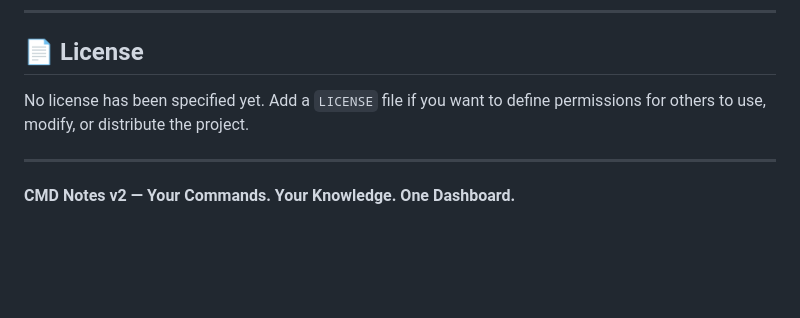
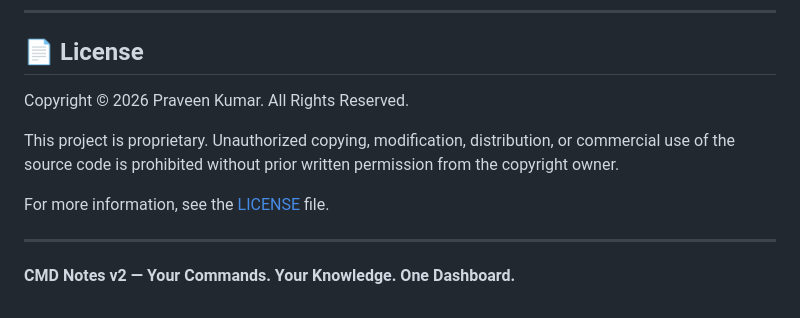
Before and after one commit to PraveenKumarmsk/cmdnotes, a Markdown page: README.md, the part around the change. Rendered like a GitHub page; blank space fills up the shorter version.

```diff
--- a/README.md
+++ b/README.md
@@ -219,7 +219,11 @@ Instead of maintaining commands across multiple notebooks, text files, and websi
 
 ## 📄 License
 
-No license has been specified yet. Add a `LICENSE` file if you want to define permissions for others to use, modify, or distribute the project.
+Copyright © 2026 Praveen Kumar. All Rights Reserved.
+
+This project is proprietary. Unauthorized copying, modification, distribution, or commercial use of the source code is prohibited without prior written permission from the copyright owner.
+
+For more information, see the [LICENSE](LICENSE) file.
 
 ---
 
```
